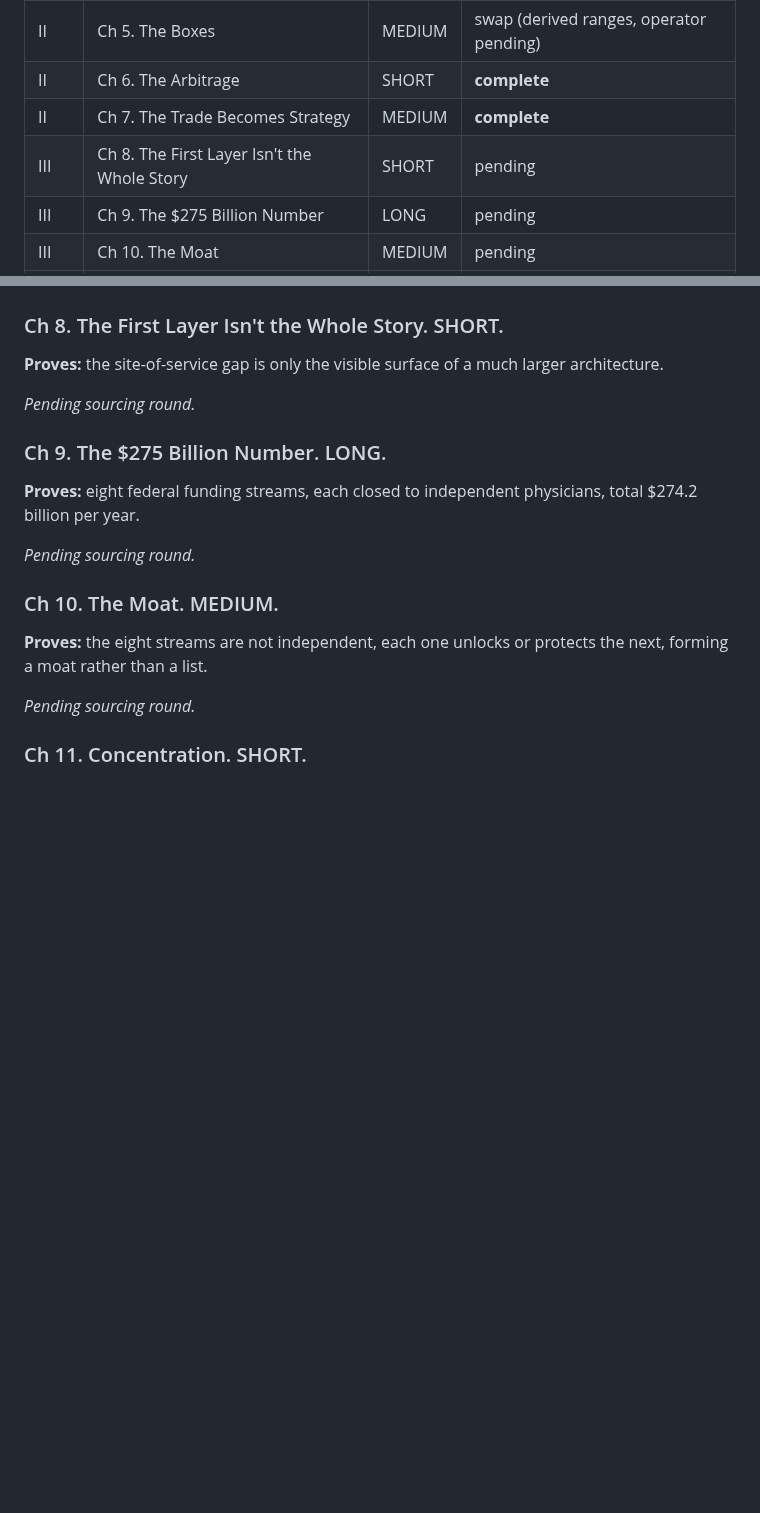
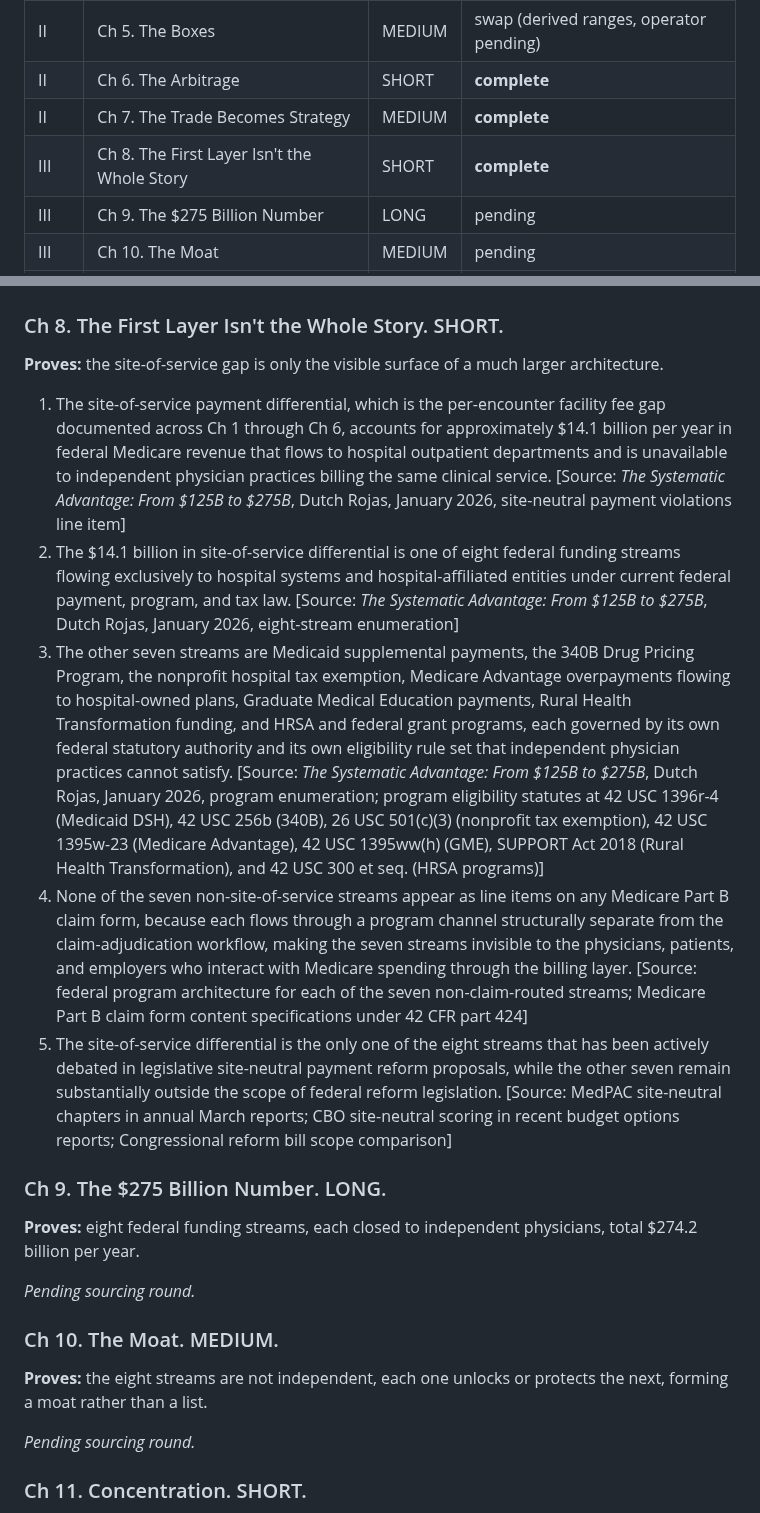
Before and after one commit to HollandHouseHellevoet/TooBigToCare, a Markdown page: facts.md, 2 parts joined by grey strips. Rendered like a GitHub page; blank space fills up the shorter version.

Commit message:
Add Ch 8 facts: visible surface at 14.1B, eight named streams, 274.2B total held for Ch 9

```diff
--- a/facts.md
+++ b/facts.md
@@ -37,7 +37,7 @@ Chapter-by-chapter factual claims required to prove each one-sentence thesis sta
 | II | Ch 5. The Boxes | MEDIUM | swap (derived ranges, operator pending) |
 | II | Ch 6. The Arbitrage | SHORT | **complete** |
 | II | Ch 7. The Trade Becomes Strategy | MEDIUM | **complete** |
-| III | Ch 8. The First Layer Isn't the Whole Story | SHORT | pending |
+| III | Ch 8. The First Layer Isn't the Whole Story | SHORT | **complete** |
 | III | Ch 9. The $275 Billion Number | LONG | pending |
 | III | Ch 10. The Moat | MEDIUM | pending |
 | III | Ch 11. Concentration | SHORT | pending |
@@ -167,7 +167,11 @@ Chapter-by-chapter factual claims required to prove each one-sentence thesis sta
 
 **Proves:** the site-of-service gap is only the visible surface of a much larger architecture.
 
-*Pending sourcing round.*
+1. The site-of-service payment differential, which is the per-encounter facility fee gap documented across Ch 1 through Ch 6, accounts for approximately $14.1 billion per year in federal Medicare revenue that flows to hospital outpatient departments and is unavailable to independent physician practices billing the same clinical service. [Source: *The Systematic Advantage: From $125B to $275B*, Dutch Rojas, January 2026, site-neutral payment violations line item]
+2. The $14.1 billion in site-of-service differential is one of eight federal funding streams flowing exclusively to hospital systems and hospital-affiliated entities under current federal payment, program, and tax law. [Source: *The Systematic Advantage: From $125B to $275B*, Dutch Rojas, January 2026, eight-stream enumeration]
+3. The other seven streams are Medicaid supplemental payments, the 340B Drug Pricing Program, the nonprofit hospital tax exemption, Medicare Advantage overpayments flowing to hospital-owned plans, Graduate Medical Education payments, Rural Health Transformation funding, and HRSA and federal grant programs, each governed by its own federal statutory authority and its own eligibility rule set that independent physician practices cannot satisfy. [Source: *The Systematic Advantage: From $125B to $275B*, Dutch Rojas, January 2026, program enumeration; program eligibility statutes at 42 USC 1396r-4 (Medicaid DSH), 42 USC 256b (340B), 26 USC 501(c)(3) (nonprofit tax exemption), 42 USC 1395w-23 (Medicare Advantage), 42 USC 1395ww(h) (GME), SUPPORT Act 2018 (Rural Health Transformation), and 42 USC 300 et seq. (HRSA programs)]
+4. None of the seven non-site-of-service streams appear as line items on any Medicare Part B claim form, because each flows through a program channel structurally separate from the claim-adjudication workflow, making the seven streams invisible to the physicians, patients, and employers who interact with Medicare spending through the billing layer. [Source: federal program architecture for each of the seven non-claim-routed streams; Medicare Part B claim form content specifications under 42 CFR part 424]
+5. The site-of-service differential is the only one of the eight streams that has been actively debated in legislative site-neutral payment reform proposals, while the other seven remain substantially outside the scope of federal reform legislation. [Source: MedPAC site-neutral chapters in annual March reports; CBO site-neutral scoring in recent budget options reports; Congressional reform bill scope comparison]
 
 ### Ch 9. The $275 Billion Number. LONG.
 
```
Also changed, not shown: other parts of facts.md (+1 -1 lines).
